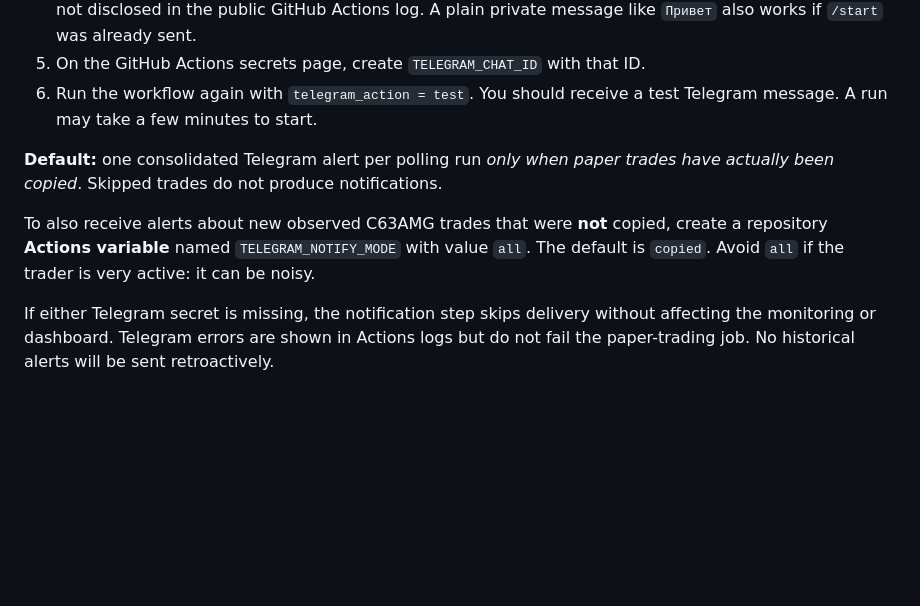
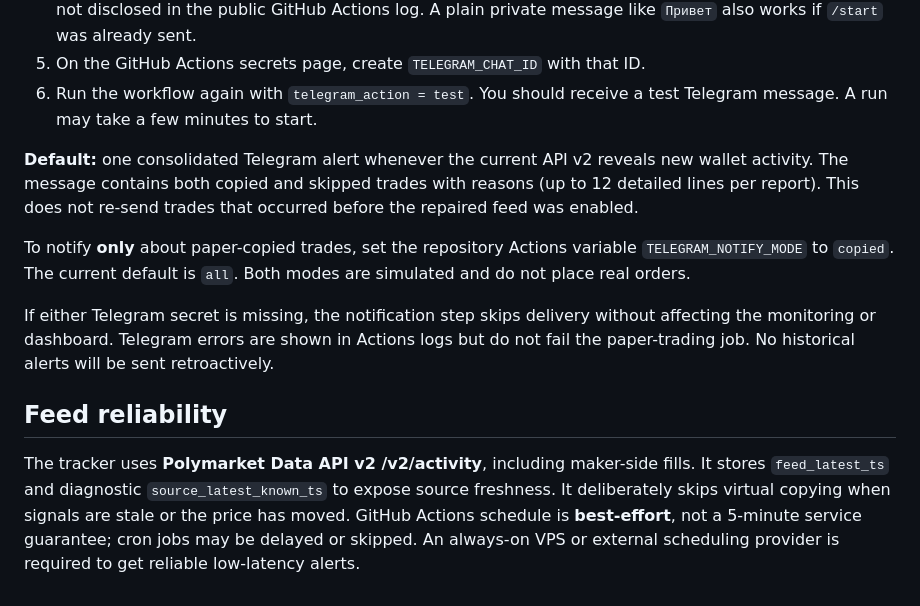
Before and after one commit to dgorshenin555-commits/c63amg-tracker, a Markdown page: README.md, the part around the change. GitHub-like rendering; blank space fills up the shorter version.

Commit message:
Document v2 data fix, all trade alerts, and GitHub scheduling limits

```diff
--- a/README.md
+++ b/README.md
@@ -24,8 +24,13 @@ The bot **never places real trades**. Notifications are delivered only after pub
 5. On the GitHub Actions secrets page, create `TELEGRAM_CHAT_ID` with that ID.
 6. Run the workflow again with `telegram_action = test`. You should receive a test Telegram message. A run may take a few minutes to start.
 
-**Default:** one consolidated Telegram alert per polling run *only when paper trades have actually been copied*. Skipped trades do not produce notifications.
+**Default:** one consolidated Telegram alert whenever the current API v2 reveals new wallet activity. The message contains both copied and skipped trades with reasons (up to 12 detailed lines per report). This does not re-send trades that occurred before the repaired feed was enabled.
 
-To also receive alerts about new observed C63AMG trades that were **not** copied, create a repository **Actions variable** named `TELEGRAM_NOTIFY_MODE` with value `all`. The default is `copied`. Avoid `all` if the trader is very active: it can be noisy.
+To notify **only** about paper-copied trades, set the repository Actions variable `TELEGRAM_NOTIFY_MODE` to `copied`. The current default is `all`. Both modes are simulated and do not place real orders.
 
 If either Telegram secret is missing, the notification step skips delivery without affecting the monitoring or dashboard. Telegram errors are shown in Actions logs but do not fail the paper-trading job. No historical alerts will be sent retroactively.
+
+
+## Feed reliability
+
+The tracker uses **Polymarket Data API v2 /v2/activity**, including maker-side fills. It stores `feed_latest_ts` and diagnostic `source_latest_known_ts` to expose source freshness. It deliberately skips virtual copying when signals are stale or the price has moved. GitHub Actions schedule is **best-effort**, not a 5-minute service guarantee; cron jobs may be delayed or skipped. An always-on VPS or external scheduling provider is required to get reliable low-latency alerts.
```
